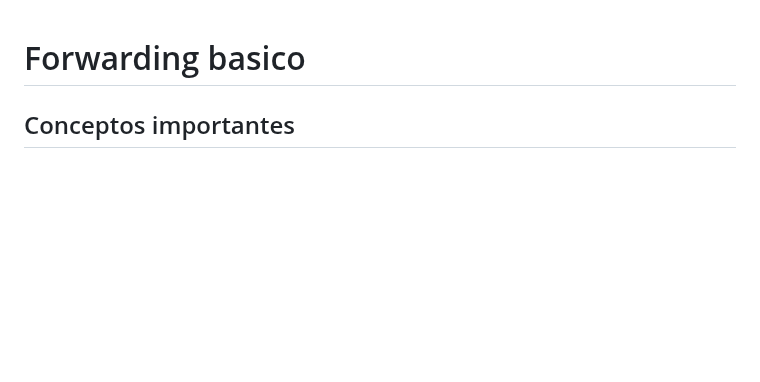
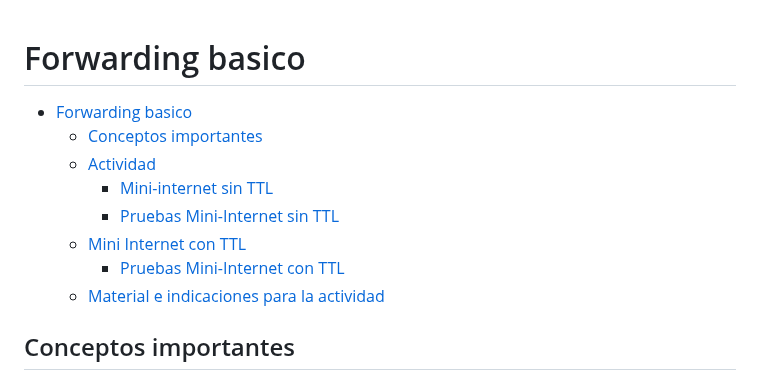
Before and after one commit to init-nahuel/redes, a Markdown page: actividades/forwarding_basico/resumen.md, the part around the change. GitHub-like rendering; blank space fills up the shorter version.

Commit message:
add: index topics

```diff
--- a/actividades/forwarding_basico/resumen.md
+++ b/actividades/forwarding_basico/resumen.md
@@ -1,4 +1,13 @@
 # Forwarding basico
+
+- [Forwarding basico](#forwarding-basico)
+  - [Conceptos importantes](#conceptos-importantes)
+  - [Actividad](#actividad)
+    - [Mini-internet sin TTL](#mini-internet-sin-ttl)
+    - [Pruebas Mini-Internet sin TTL](#pruebas-mini-internet-sin-ttl)
+  - [Mini Internet con TTL](#mini-internet-con-ttl)
+    - [Pruebas Mini-Internet con TTL](#pruebas-mini-internet-con-ttl)
+  - [Material e indicaciones para la actividad](#material-e-indicaciones-para-la-actividad)
 
 ## Conceptos importantes
 
```
Also changed, not shown: actividades/fragmentacion/resumen.md (+6 -0 lines).
